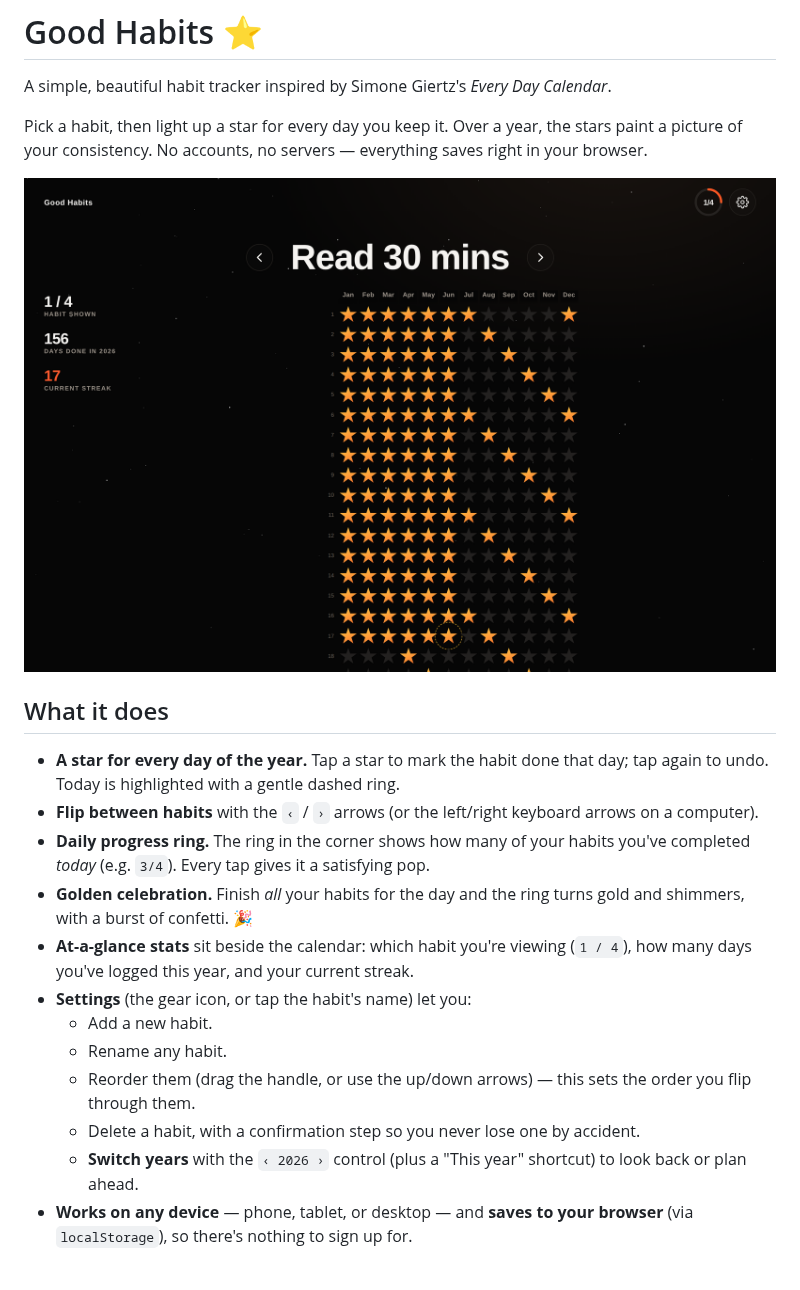
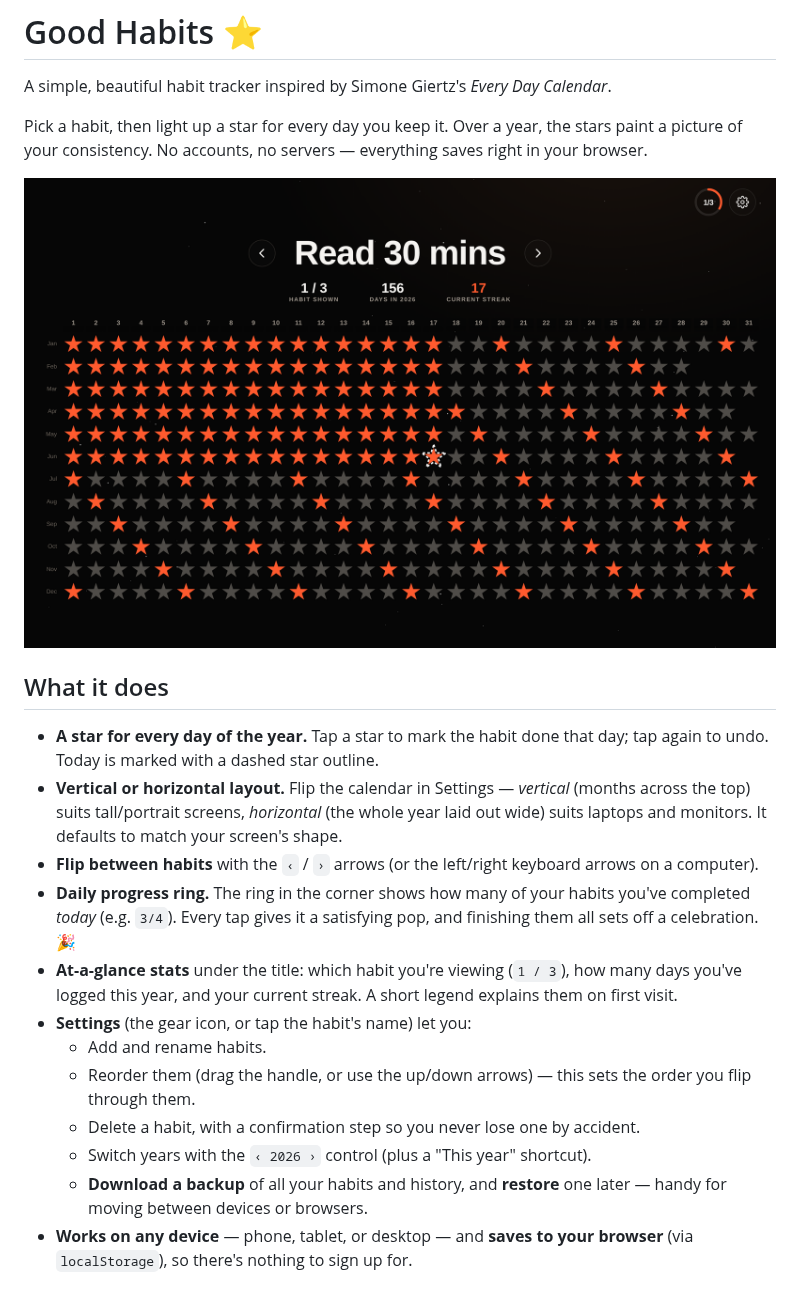
Before and after one commit to FutureNathan/goodhabits, a Markdown page: README.md, the part around one of its changes. Drawn GitHub-style; pictures changed too: shot-desktop-top.png (deleted), shot-desktop.png (added).

```diff
--- a/README.md
+++ b/README.md
@@ -6,28 +6,32 @@ Pick a habit, then light up a star for every day you keep it. Over a year, the
 stars paint a picture of your consistency. No accounts, no servers — everything
 saves right in your browser.
 
-![Good Habits](shot-desktop-top.png)
+![Good Habits](shot-desktop.png)
 
 ## What it does
 
 - **A star for every day of the year.** Tap a star to mark the habit done that
-  day; tap again to undo. Today is highlighted with a gentle dashed ring.
+  day; tap again to undo. Today is marked with a dashed star outline.
+- **Vertical or horizontal layout.** Flip the calendar in Settings — *vertical*
+  (months across the top) suits tall/portrait screens, *horizontal* (the whole
+  year laid out wide) suits laptops and monitors. It defaults to match your
+  screen's shape.
 - **Flip between habits** with the `‹` / `›` arrows (or the left/right keyboard
   arrows on a computer).
 - **Daily progress ring.** The ring in the corner shows how many of your habits
-  you've completed *today* (e.g. `3/4`). Every tap gives it a satisfying pop.
-- **Golden celebration.** Finish *all* your habits for the day and the ring turns
-  gold and shimmers, with a burst of confetti. 🎉
-- **At-a-glance stats** sit beside the calendar: which habit you're viewing
-  (`1 / 4`), how many days you've logged this year, and your current streak.
+  you've completed *today* (e.g. `3/4`). Every tap gives it a satisfying pop,
+  and finishing them all sets off a celebration. 🎉
+- **At-a-glance stats** under the title: which habit you're viewing (`1 / 3`),
+  how many days you've logged this year, and your current streak. A short
+  legend explains them on first visit.
 - **Settings** (the gear icon, or tap the habit's name) let you:
-  - Add a new habit.
-  - Rename any habit.
+  - Add and rename habits.
   - Reorder them (drag the handle, or use the up/down arrows) — this sets the
     order you flip through them.
   - Delete a habit, with a confirmation step so you never lose one by accident.
-  - **Switch years** with the `‹ 2026 ›` control (plus a "This year" shortcut)
-    to look back or plan ahead.
+  - Switch years with the `‹ 2026 ›` control (plus a "This year" shortcut).
+  - **Download a backup** of all your habits and history, and **restore** one
+    later — handy for moving between devices or browsers.
 - **Works on any device** — phone, tablet, or desktop — and **saves to your
   browser** (via `localStorage`), so there's nothing to sign up for.
 
```
Also changed, not shown: other parts of README.md (+12 -3 lines), apple-touch-icon.png (added), og-image.png (added), 4 other files.
